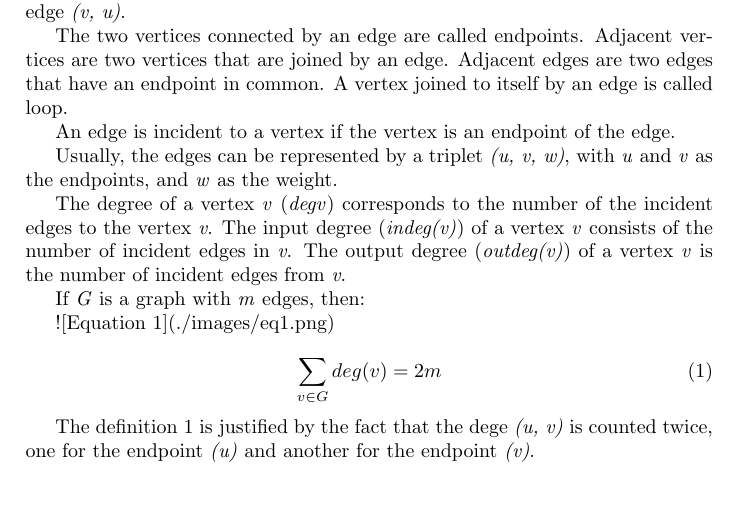
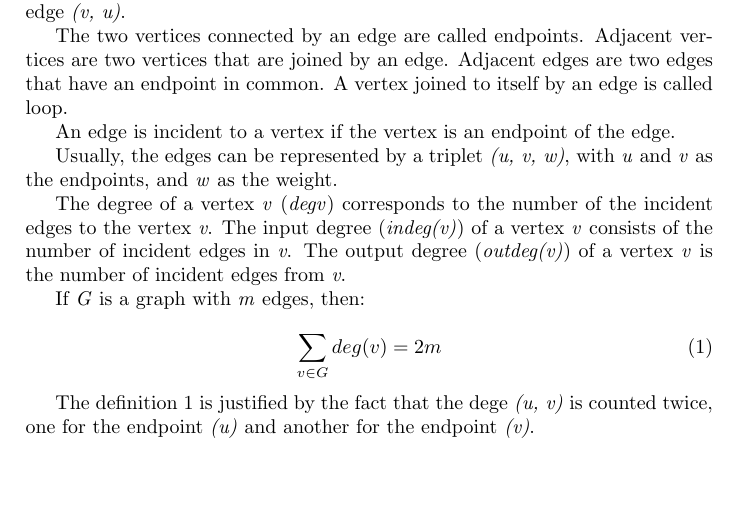
Before and after one commit to francisco-ricardo/graphs_post, a LaTeX document (latex/graphs.tex): part of page 1 of 4, cut so that both start at the same text. Compiled offline with pdfLaTeX.

Commit message:
Keep woking on the README
 Changes to be committed:
	modified:   README.md
	modified:   latex/graphs.tex

```diff
--- a/latex/graphs.tex
+++ b/latex/graphs.tex
@@ -104,7 +104,7 @@
 
     If \emph{G} is a graph with \emph{m} edges, then:
 
-    ![Equation 1](./images/eq1.png)
+
 
     \begin{equation} \label{eq1}
         \sum_{v \in G} deg(v) = 2m
```
Also changed, not shown: README.md.
